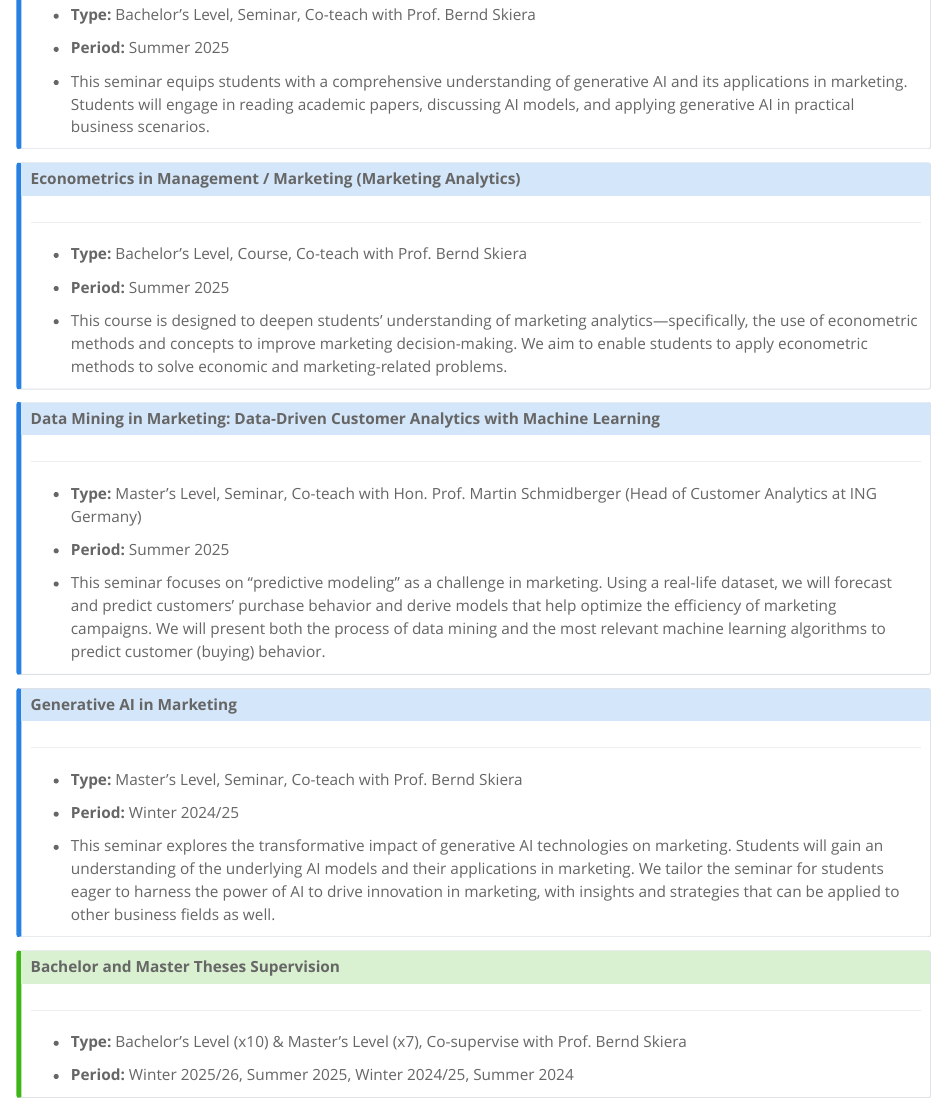
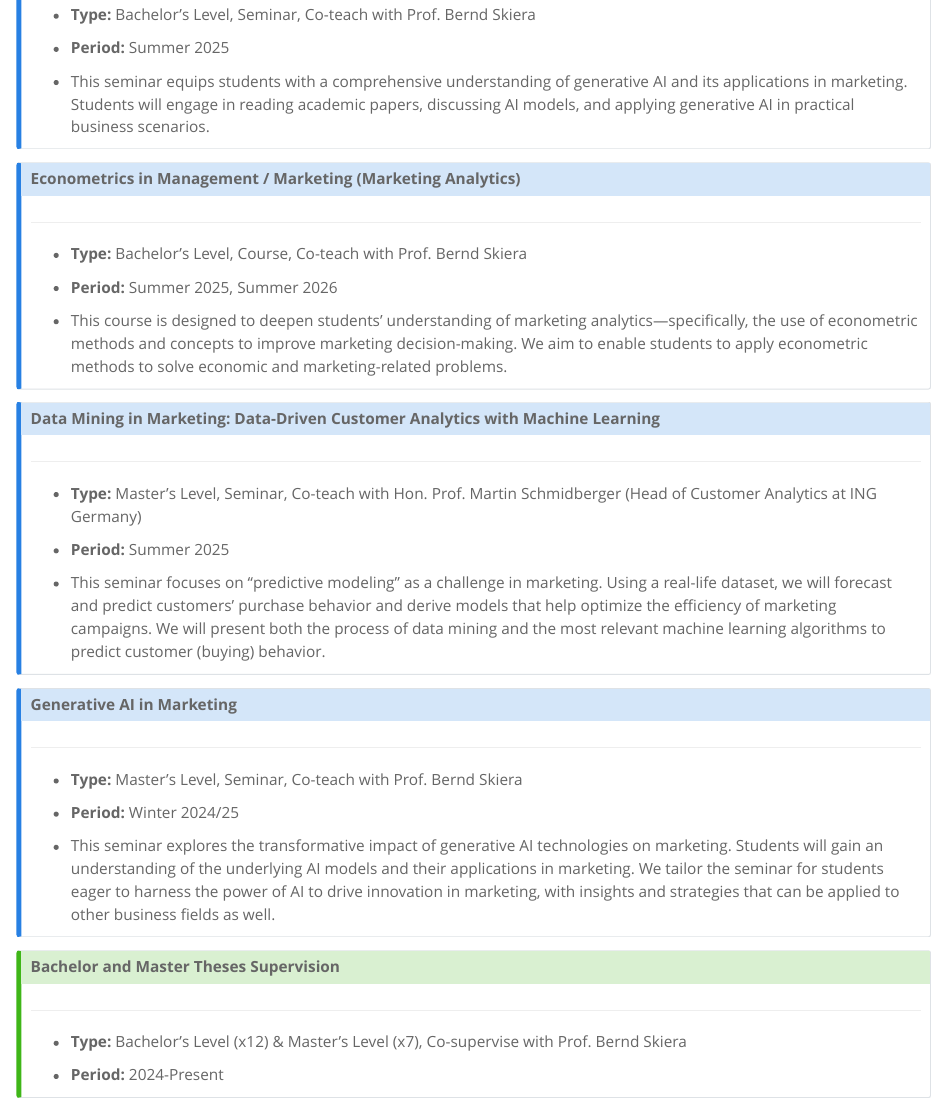
Before and after one commit to yujen-chuang/website, a Quarto document (cv.qmd): the page in a window 1100 px wide, from 1320 px down. Rendered offline with R 4.5, knitr and Pandoc in place of Quarto, with nearby package versions.

Commit message:
my commit message

```diff
--- a/cv.qmd
+++ b/cv.qmd
@@ -87,7 +87,7 @@ format:
 
 -   **Type:** Bachelor's Level, Course, Co-teach with Prof. Bernd Skiera
 
--   **Period:** Summer 2025
+-   **Period:** Summer 2025, Summer 2026
 
 -   This course is designed to deepen students' understanding of marketing analytics—specifically, the use of econometric methods and concepts to improve marketing decision-making. We aim to enable students to apply econometric methods to solve economic and marketing-related problems.
 :::
@@ -121,7 +121,7 @@ format:
 
 ------------------------------------------------------------------------
 
--   **Type:** Bachelor's Level (x10) & Master's Level (x7), Co-supervise with Prof. Bernd Skiera
+-   **Type:** Bachelor's Level (x12) & Master's Level (x7), Co-supervise with Prof. Bernd Skiera
 
--   **Period:** Winter 2025/26, Summer 2025, Winter 2024/25, Summer 2024
+-   **Period:** 2024-Present
 :::
```
Also changed, not shown: docs/search.json, 2 other files.
